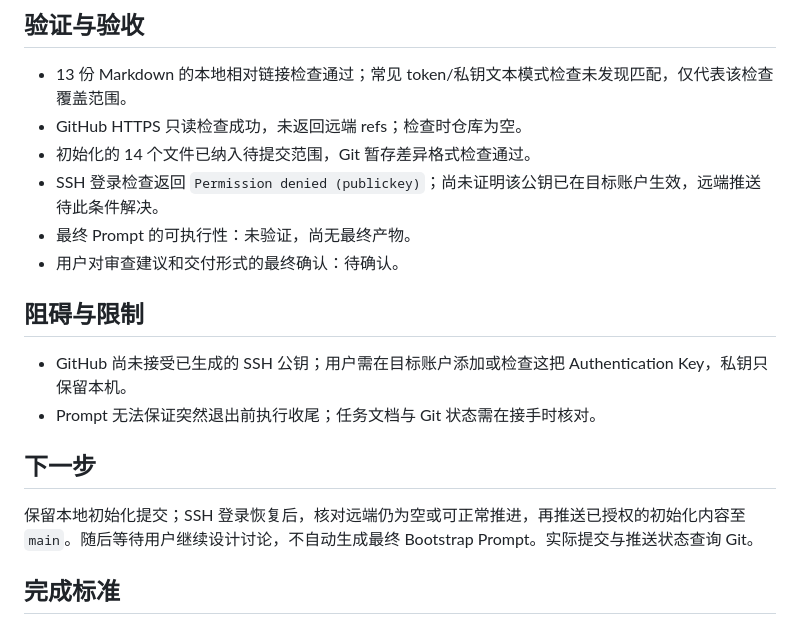
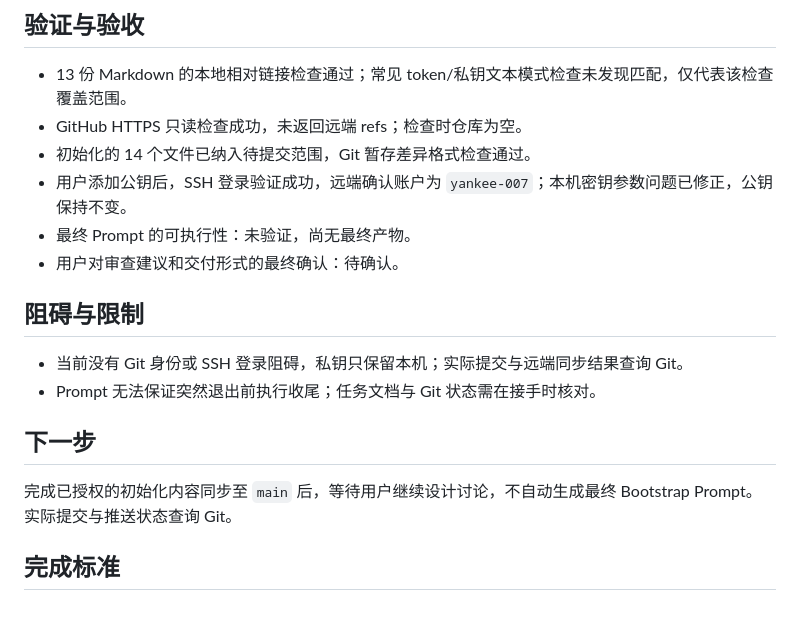
Before and after one commit to yankee-007/AgentBootstrapPrompt, a Markdown page: docs/tasks/TASK-20261003-5de5ecfa19b3-bootstrap-prompt-design.md, the part around the change. Drawn GitHub-style.

Commit message:
docs: record verified GitHub access
Task: TASK-20261003-5de5ecfa19b3

```diff
--- a/docs/tasks/TASK-20261003-5de5ecfa19b3-bootstrap-prompt-design.md
+++ b/docs/tasks/TASK-20261003-5de5ecfa19b3-bootstrap-prompt-design.md
@@ -42,18 +42,18 @@
 - 13 份 Markdown 的本地相对链接检查通过；常见 token/私钥文本模式检查未发现匹配，仅代表该检查覆盖范围。
 - GitHub HTTPS 只读检查成功，未返回远端 refs；检查时仓库为空。
 - 初始化的 14 个文件已纳入待提交范围，Git 暂存差异格式检查通过。
-- SSH 登录检查返回 `Permission denied (publickey)`；尚未证明该公钥已在目标账户生效，远端推送待此条件解决。
+- 用户添加公钥后，SSH 登录验证成功，远端确认账户为 `yankee-007`；本机密钥参数问题已修正，公钥保持不变。
 - 最终 Prompt 的可执行性：未验证，尚无最终产物。
 - 用户对审查建议和交付形式的最终确认：待确认。
 
 ## 阻碍与限制
 
-- GitHub 尚未接受已生成的 SSH 公钥；用户需在目标账户添加或检查这把 Authentication Key，私钥只保留本机。
+- 当前没有 Git 身份或 SSH 登录阻碍，私钥只保留本机；实际提交与远端同步结果查询 Git。
 - Prompt 无法保证突然退出前执行收尾；任务文档与 Git 状态需在接手时核对。
 
 ## 下一步
 
-保留本地初始化提交；SSH 登录恢复后，核对远端仍为空或可正常推进，再推送已授权的初始化内容至 `main`。随后等待用户继续设计讨论，不自动生成最终 Bootstrap Prompt。实际提交与推送状态查询 Git。
+完成已授权的初始化内容同步至 `main` 后，等待用户继续设计讨论，不自动生成最终 Bootstrap Prompt。实际提交与推送状态查询 Git。
 
 ## 完成标准
 
```
